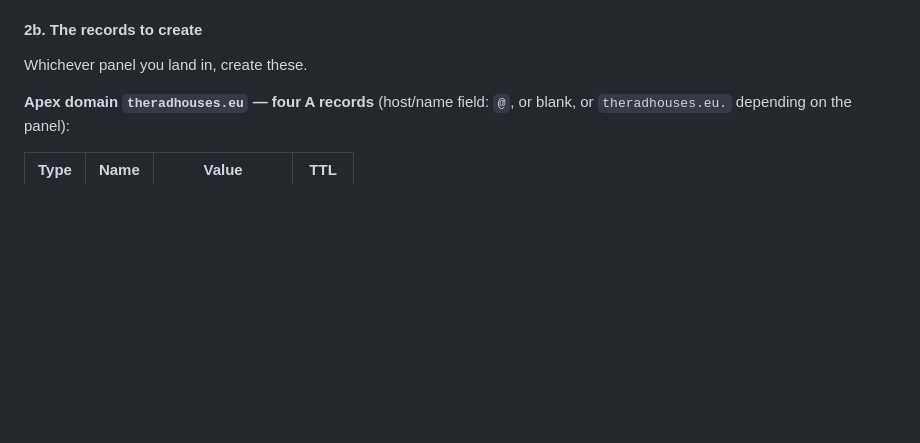
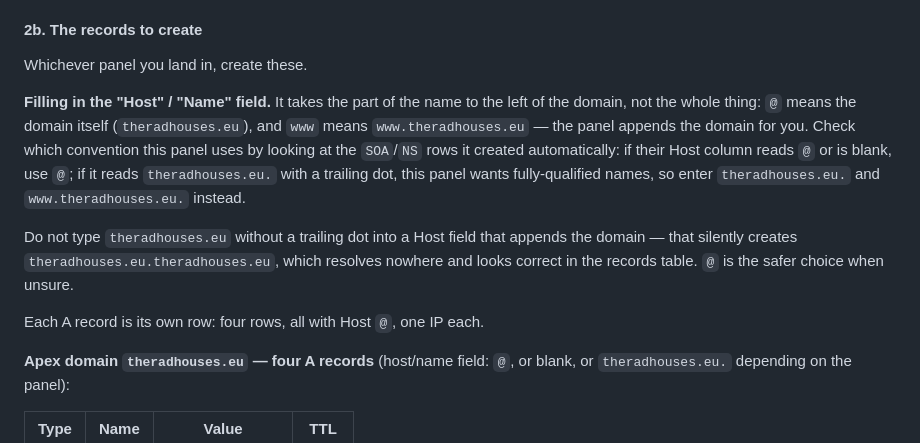
Before and after one commit to poklembarado-del/Theradhouses, a Markdown page: README.md, the part around the change. Rendered like a GitHub page; blank space fills up the shorter version.

Commit message:
Explain the Host/Name field convention in the DNS records section
Zone editors differ on whether the Host field takes a relative name (@, www) or
a fully-qualified one with a trailing dot, and entering a bare domain name into
a panel that appends the domain silently creates a doubled name that resolves
nowhere while looking correct in the records table.

Co-Authored-By: Claude Opus 5 <noreply@anthropic.com>
Claude-Session: https://claude.ai/code/session_016FvUhVZaqrd88C3f9urAnr

```diff
--- a/README.md
+++ b/README.md
@@ -115,6 +115,20 @@ Only two nameservers is completely normal — leaving `ns3`/`ns4` empty is fine.
 
 Whichever panel you land in, create these.
 
+**Filling in the "Host" / "Name" field.** It takes the part of the name to the left
+of the domain, not the whole thing: `@` means the domain itself
+(`theradhouses.eu`), and `www` means `www.theradhouses.eu` — the panel appends the
+domain for you. Check which convention this panel uses by looking at the `SOA`/`NS`
+rows it created automatically: if their Host column reads `@` or is blank, use `@`;
+if it reads `theradhouses.eu.` with a trailing dot, this panel wants fully-qualified
+names, so enter `theradhouses.eu.` and `www.theradhouses.eu.` instead.
+
+Do not type `theradhouses.eu` without a trailing dot into a Host field that appends
+the domain — that silently creates `theradhouses.eu.theradhouses.eu`, which resolves
+nowhere and looks correct in the records table. `@` is the safer choice when unsure.
+
+Each A record is its own row: four rows, all with Host `@`, one IP each.
+
 **Apex domain `theradhouses.eu` — four A records** (host/name field: `@`, or blank,
 or `theradhouses.eu.` depending on the panel):
 
```
